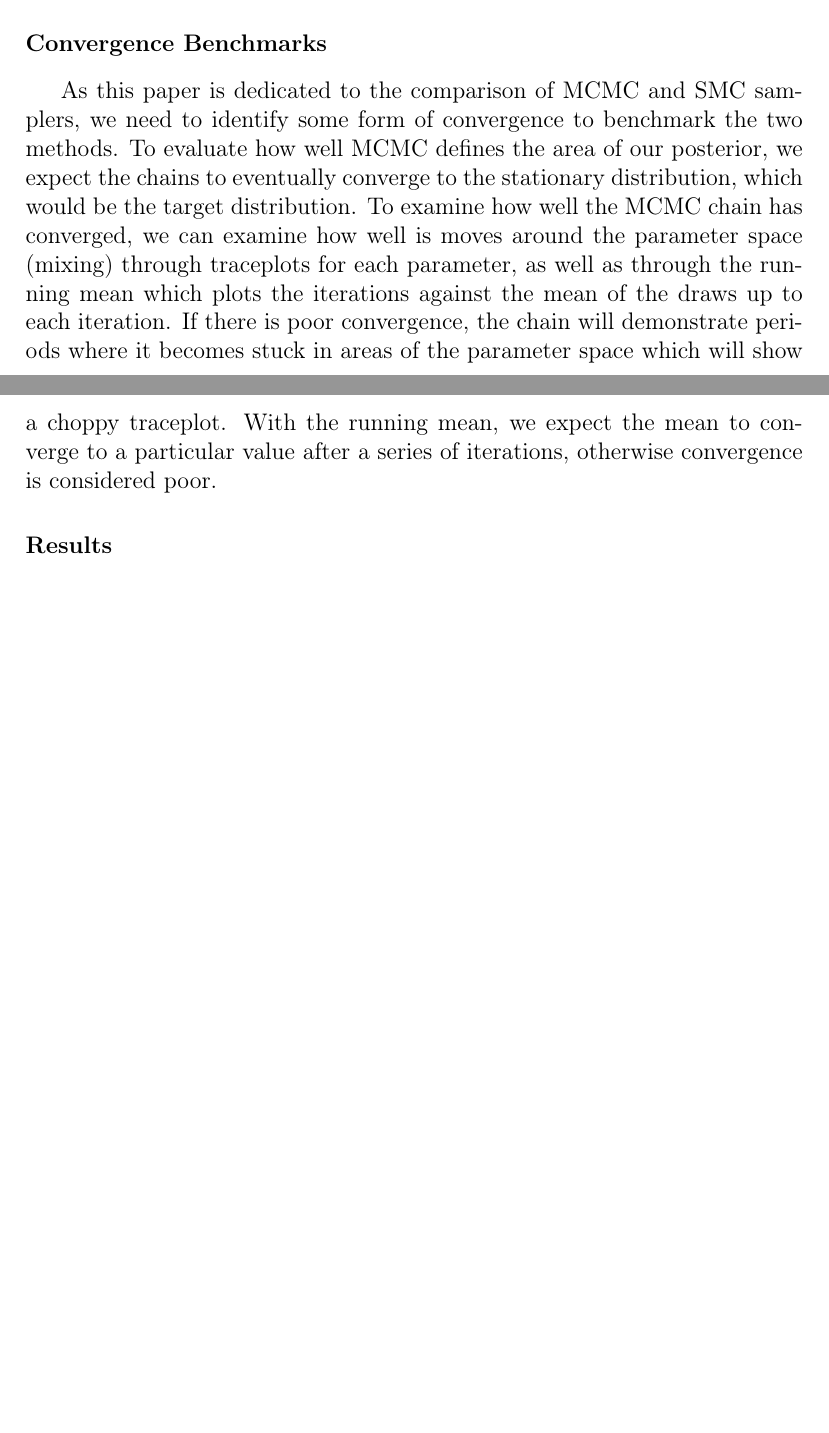
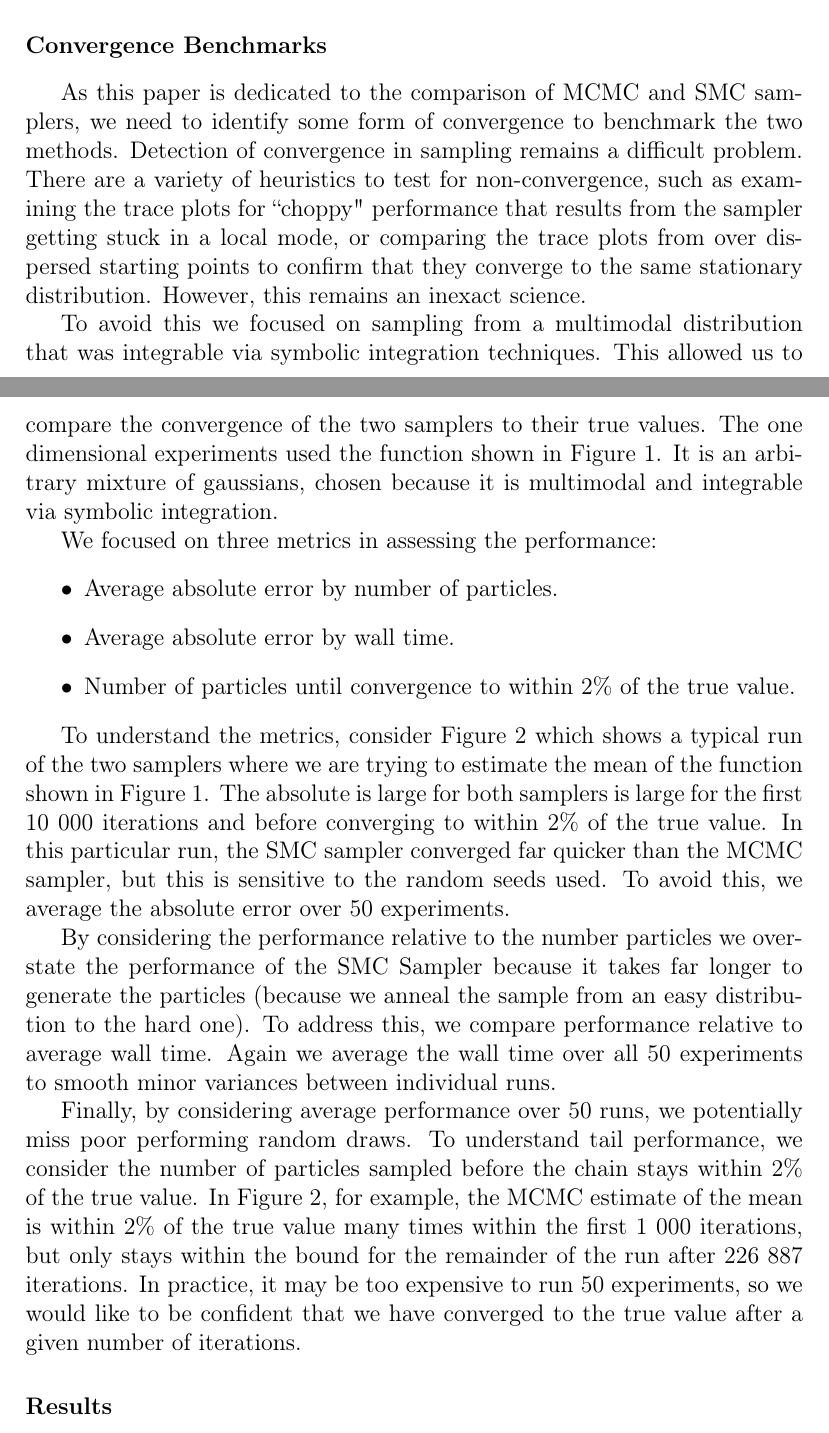
Before and after one commit to jhartford/BenchmarkingProject, a LaTeX paper (Report/520A_report.tex): two parts of pages 4 and 5 of 8 before the commit and two parts of pages 4 and 5 of 10 after it, joined at a grey line, cut so that both start at the same text, the shorter picture padded with empty space. Compiled offline with pdfLaTeX; a missing bibliography style is replaced by a similar one.

Commit message:
outline of experiments written

```diff
--- a/Report/520A_report.tex
+++ b/Report/520A_report.tex
@@ -86,4 +86,6 @@ w_n(x_{n-1}^{(i)}, x_n^{(i)}) = \frac{\gamma_n^{(i)}L_{n}(x_{n-1}^{(i)}, x_{n-1}
 $K_n(x_{n-1}^{(i)}, x_n^{(i)})$ is a $\pi_n$ invariant Markov kernel. A common issue with SMC samplers is that the ratio $\frac{\tilde{\pi}_n(x_{1:n})}{\eta_n(x_{1:n})}$ in (3) increases with $n$, which causes the particle approximation to degenerate. Using a measure called the Effective Sample Size (ESS), we can impose a threshold, that if surpassed, activates a re-sample of the particles at that time. Altogether, for each $i = 1, \dots, N$ we sample $x_n^{(i)} \sim K_n(x_{n-1}^{(i)}, .)$, compute the weights $W_n^{(i)}$, normalise the weights $\tilde{W}_n^{(i)} = W_n^{(i)}[\sum_{j=1}^N W_n^{(j)}]^{-1}$, and continue for ESS less then some threshold.
 
 \section*{Convergence Benchmarks}
-As this paper is dedicated to the comparison of MCMC and SMC samplers, we need to identify some form of convergence to benchmark the two methods. To evaluate how well MCMC defines the area of our posterior, we expect the chains to eventually converge to the stationary distribution, which would be the target distribution. To examine how well the MCMC chain has converged, we can examine how well is moves around the parameter space (mixing) through traceplots for each parameter, as well as through the running mean which plots the iterations against the mean of the draws up to each iteration. If there is poor convergence, the chain will demonstrate periods where it becomes stuck in areas of the parameter space which will show a choppy traceplot. With the running mean, we expect the mean to converge to a particular value after a series of iterations, otherwise convergence is considered poor.
+As this paper is dedicated to the comparison of MCMC and SMC samplers, we need to identify some form of convergence to benchmark the two methods. Detection of convergence in sampling remains a difficult problem.  There are a variety of heuristics to test for non-convergence, such as examining the trace plots for ``choppy" performance that results from the sampler getting stuck in a local mode, or comparing the trace plots from over dispersed starting points to confirm that they converge to the same stationary distribution. However, this remains an inexact science.
+
+To avoid this we focused on sampling from a multimodal distribution that was integrable via symbolic integration techniques. This allowed us to compare the convergence of the two samplers to their true values. The one dimensional experiments used the function shown in Figure \ref{function}. It is an arbitrary mixture of gaussians, chosen because it is multimodal and integrable via symbolic integration.
@@ -89,0 +97,14 @@ As this paper is dedicated to the comparison of MCMC and SMC samplers, we need t
+\label{function}
+\end{center}
+\end{figure}
+
+We focused on three metrics in assessing the performance:
+\begin{itemize}
+\item Average absolute error by number of particles.
+\item Average absolute error by wall time.
+\item Number of particles until convergence to within 2\% of the true value.
+\end{itemize}
+
+To understand the metrics, consider Figure \ref{convergence} which shows a typical run of the two samplers where we are trying to estimate the mean of the function shown in Figure \ref{function}. The absolute is large for both samplers is large for the first 10 000 iterations and before converging to within 2\% of the true value. In this particular run, the SMC sampler converged far quicker than the MCMC sampler, but this is sensitive to the random seeds used. To avoid this, we average the absolute error over 50 experiments.
+
+By considering the performance relative to the number particles we overstate the performance of the SMC Sampler because it takes far longer to generate the particles (because we anneal the sample from an easy distribution to the hard one). To address this, we compare performance relative to average wall time. Again we average the wall time over all 50 experiments to smooth minor variances between individual runs.
@@ -90,6 +117,17 @@ As this paper is dedicated to the comparison of MCMC and SMC samplers, we need t
+\label{convergence}
+\end{center}
+\end{figure}
+
+Finally, by considering average performance over 50 runs, we potentially miss poor performing random draws. To understand tail performance, we consider the number of particles sampled before the chain stays within 2\% of the true value. In Figure  \ref{convergence}, for example, the MCMC estimate of the mean is within 2\% of the true value many times within the first 1 000 iterations, but only stays within the bound for the remainder of the run after 226 887 iterations. In practice, it may be too expensive to run 50 experiments, so we would like to be confident that we have converged to the true value after a given number of iterations.
+
+%To evaluate how well MCMC defines the area of our posterior, we expect the chains to eventually converge to the stationary distribution, which would be the target distribution. To examine how well the MCMC chain has converged, we can examine how well is moves around the parameter space (mixing) through traceplots for each parameter, as well as through the running mean which plots the iterations against the mean of the draws up to each iteration. If there is poor convergence, the chain will demonstrate periods where it becomes stuck in areas of the parameter space which will show a choppy traceplot. With the running mean, we expect the mean to converge to a particular value after a series of iterations, otherwise convergence is considered poor.
 
 
 \section*{Results}
+
+
+
+
 
 \begin{figure}[htbp]
 \begin{center}
```
Also changed, not shown: Report/plots/Convergence.png (added), Report/plots/Hist.png (added), Report/plots/function.png (added), Report/520A_report.tex (21 more changed lines), 4 other files.
